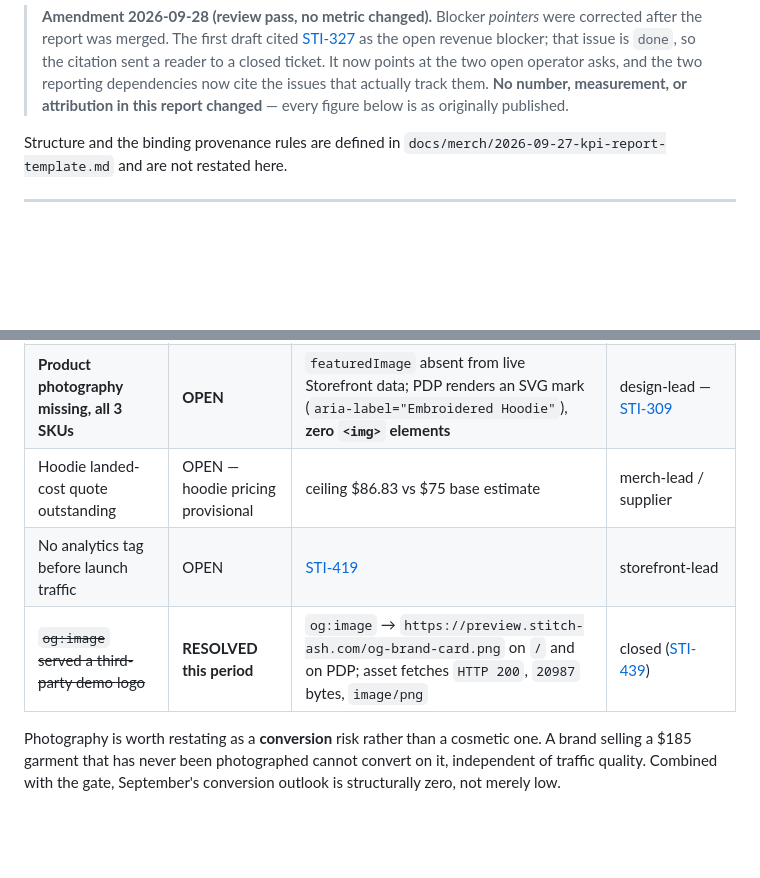
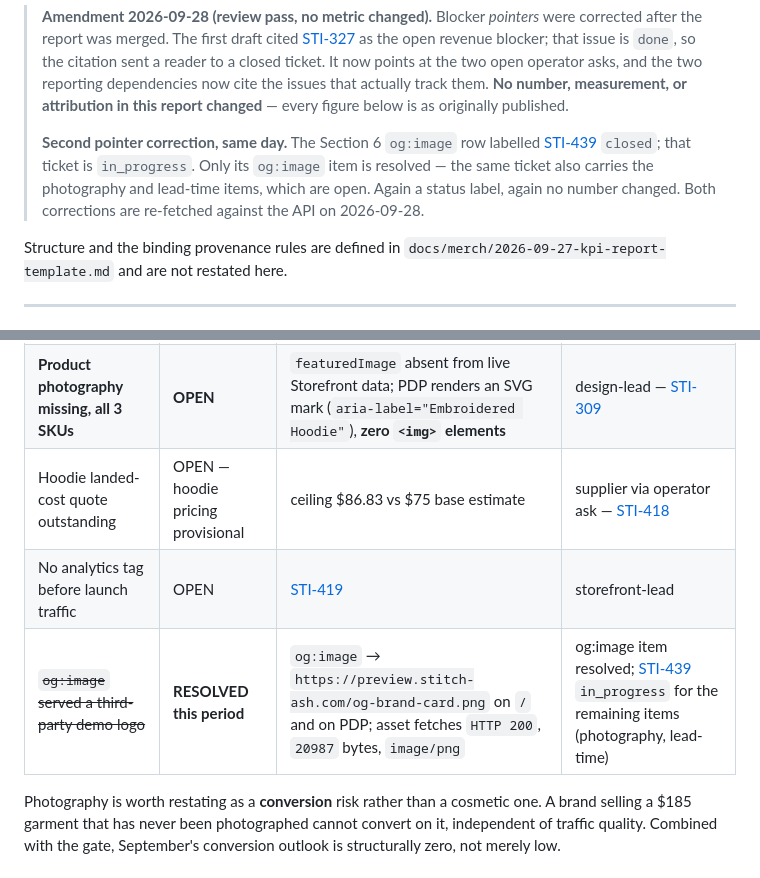
Before and after one commit to olivecasazza/stitch-ash, a Markdown page: docs/merch/2026-09-28-monthly-kpi-report.md, 2 parts joined by grey strips. Rendered like a GitHub page; blank space fills up the shorter version.

Commit message:
docs(STI-550): the og:image row is a status label, not a ticket close
Section 6 labelled STI-439 "closed". It is in_progress — only its og:image
item is resolved; the same ticket still carries photography and lead-time.
This is the second stale-pointer correction in this report and again no
figure changes. Also points the hoodie quote row at STI-418, the operator
ask that actually tracks it, so every OPEN row in Section 6 resolves to a
live ticket.

Co-Authored-By: Paperclip <noreply@paperclip.ing>

```diff
--- a/docs/merch/2026-09-28-monthly-kpi-report.md
+++ b/docs/merch/2026-09-28-monthly-kpi-report.md
@@ -12,6 +12,12 @@ filled report existed.
 > the two open operator asks, and the two reporting dependencies now cite the
 > issues that actually track them. **No number, measurement, or attribution in
 > this report changed** — every figure below is as originally published.
+>
+> **Second pointer correction, same day.** The Section 6 `og:image` row labelled
+> [STI-439](/STI/issues/STI-439) `closed`; that ticket is `in_progress`. Only its
+> `og:image` item is resolved — the same ticket also carries the photography
+> and lead-time items, which are open. Again a status label, again no number
+> changed. Both corrections are re-fetched against the API on 2026-09-28.
 
 Structure and the binding provenance rules are defined in
 `docs/merch/2026-09-27-kpi-report-template.md` and are not restated here.
@@ -218,9 +224,9 @@ Verified state as of 2026-09-28.
 | Admin channel lock (blocks reporting) | OPEN | [STI-457](/STI/issues/STI-457) | operator |
 | No Admin read path for the KPI (blocks reporting) | OPEN | [STI-418](/STI/issues/STI-418) `in_review` | operator, via GM |
 | **Product photography missing, all 3 SKUs** | **OPEN** | `featuredImage` absent from live Storefront data; PDP renders an SVG mark (`aria-label="Embroidered Hoodie"`), **zero `<img>` elements** | design-lead — [STI-309](/STI/issues/STI-309) |
-| Hoodie landed-cost quote outstanding | OPEN — hoodie pricing provisional | ceiling $86.83 vs $75 base estimate | merch-lead / supplier |
+| Hoodie landed-cost quote outstanding | OPEN — hoodie pricing provisional | ceiling $86.83 vs $75 base estimate | supplier via operator ask — [STI-418](/STI/issues/STI-418) |
 | No analytics tag before launch traffic | OPEN | [STI-419](/STI/issues/STI-419) | storefront-lead |
-| ~~`og:image` served a third-party demo logo~~ | **RESOLVED this period** | `og:image` → `https://preview.stitch-ash.com/og-brand-card.png` on `/` and on PDP; asset fetches `HTTP 200`, `20987` bytes, `image/png` | closed ([STI-439](/STI/issues/STI-439)) |
+| ~~`og:image` served a third-party demo logo~~ | **RESOLVED this period** | `og:image` → `https://preview.stitch-ash.com/og-brand-card.png` on `/` and on PDP; asset fetches `HTTP 200`, `20987` bytes, `image/png` | og:image item resolved; [STI-439](/STI/issues/STI-439) `in_progress` for the remaining items (photography, lead-time) |
 
 Photography is worth restating as a **conversion** risk rather than a
 cosmetic one. A brand selling a $185 garment that has never been photographed
```
